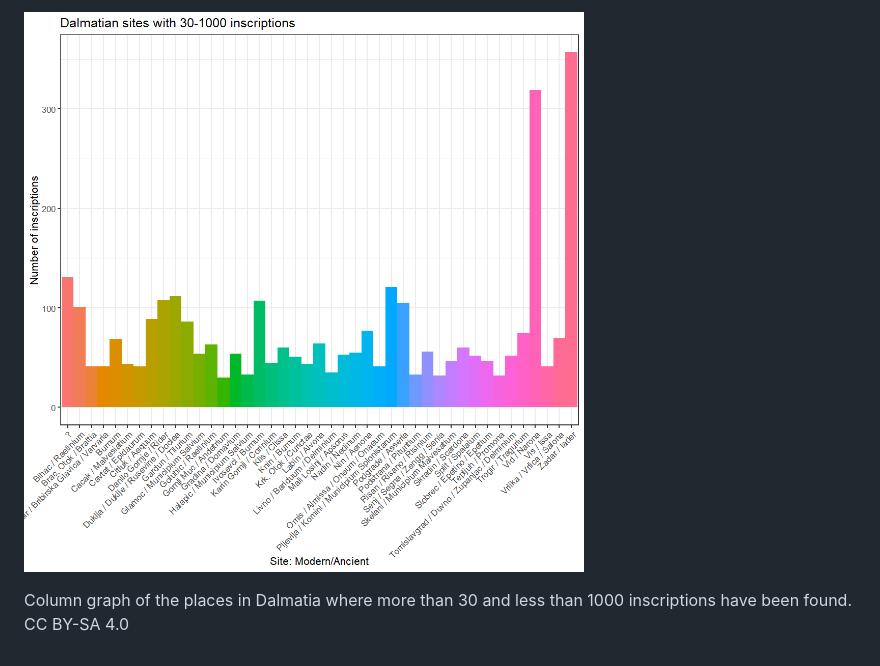
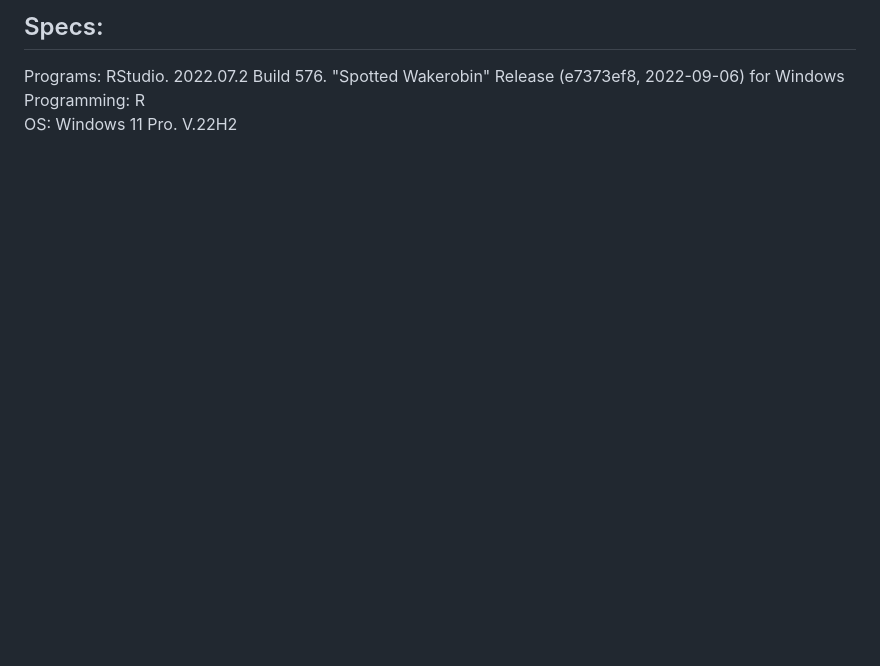
Before and after one commit to EwanSC/Bromans_with_R, a Markdown page: README.md, the part around one of its changes. Drawn GitHub-style; blank space fills up the shorter version.

```diff
--- a/README.md
+++ b/README.md
@@ -18,5 +19,5 @@ Desktop: Dell Inspiron 15 7000 <br/>
 
-<p> <p/>
-
-![Column graph of the places in Dalmatia where more than 30 and less than 1000 inscriptions have been found. The columns are arranged in alphabetical order by site name along the x axis and with the y axis representing the number of inscriptions](output_images/30-1000_Dalmatia_Places_columngraph.png)
-<figcaption> Column graph of the places in Dalmatia where more than 30 and less than 1000 inscriptions have been found. CC BY-SA 4.0</figcaption><br />
+## Specs:
+Programs: RStudio. 2022.07.2 Build 576. "Spotted Wakerobin" Release (e7373ef8, 2022-09-06) for Windows <br/>
+Programming: R <br/>
+OS: Windows 11 Pro. V.22H2 <br/>
```
Also changed, not shown: other parts of README.md (+8 -7 lines), output_images/dated_military_scatter.png, output_images/dated_undated_military_scatter.png, output_images/undated_military_scatter.png, 3 other files.
